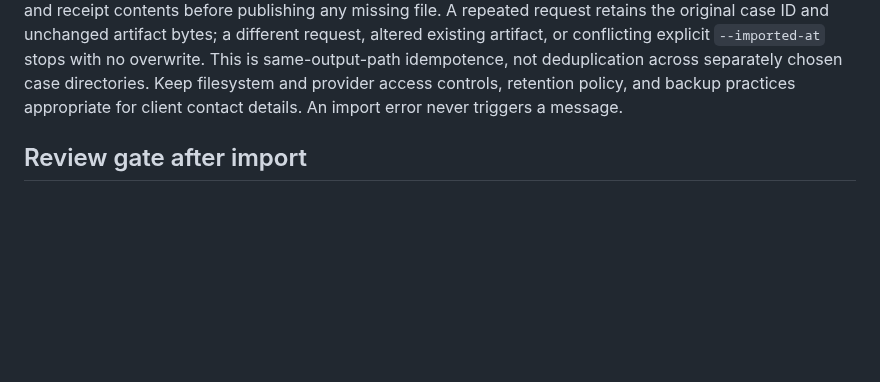
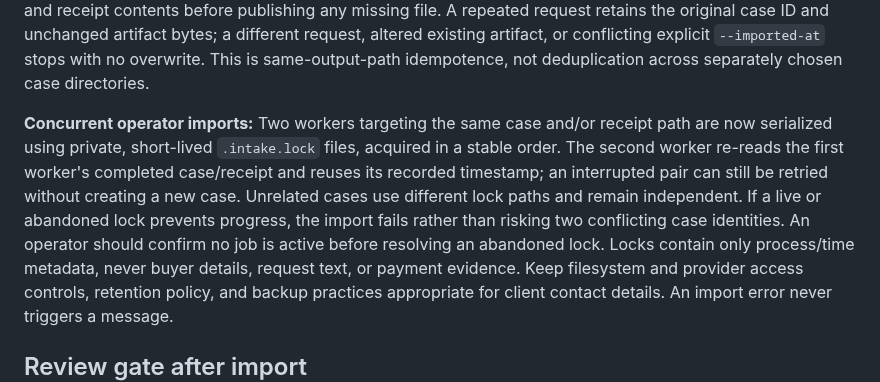
Before and after one commit to P00NSMASHER/capturebrief, a Markdown page: INBOX-TO-CASE-IMPORT.md, the part around the change. Drawn GitHub-style; blank space fills up the shorter version.

Commit message:
docs(intake): document reliable parallel-import behavior and recovery

```diff
--- a/INBOX-TO-CASE-IMPORT.md
+++ b/INBOX-TO-CASE-IMPORT.md
@@ -53,6 +53,18 @@ A repeated request retains the original case ID and unchanged artifact bytes;
 a different request, altered existing artifact, or conflicting explicit
 `--imported-at` stops with no overwrite. This is same-output-path
 idempotence, not deduplication across separately chosen case directories.
+
+**Concurrent operator imports:** Two workers targeting the same case and/or
+receipt path are now serialized using private, short-lived
+`.intake.lock` files, acquired in a stable order. The second worker
+re-reads the first worker's completed case/receipt and reuses its
+recorded timestamp; an interrupted pair can still be retried without
+creating a new case. Unrelated cases use different lock paths and
+remain independent. If a live or abandoned lock prevents progress,
+the import fails rather than risking two conflicting case identities.
+An operator should confirm no job is active before resolving an
+abandoned lock. Locks contain only process/time metadata, never buyer
+details, request text, or payment evidence.
  Keep filesystem and provider
 access controls, retention policy, and backup practices appropriate for
 client contact details. An import error never triggers a message.
```
